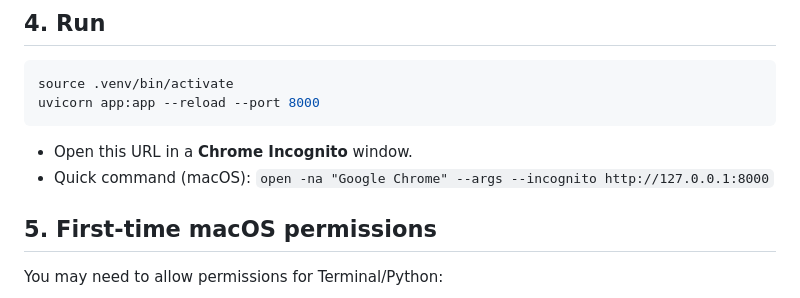
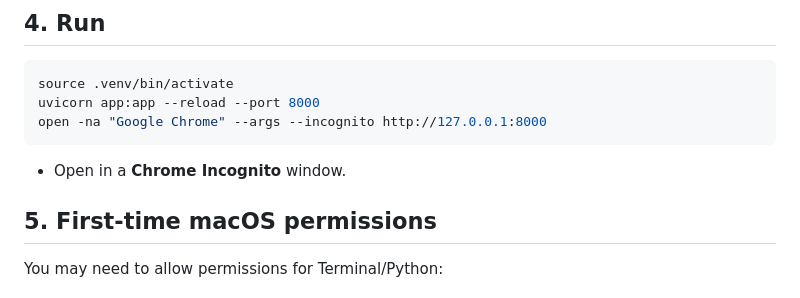
Before and after one commit to xiyaoeva/mac_action_orchestrator, a Markdown page: README.md, the part around the change. Drawn GitHub-style.

Commit message:
Refine instructions for opening URL in Chrome Incognito
Updated instructions to open the URL in Chrome Incognito mode.

````diff
--- a/README.md
+++ b/README.md
@@ -46,11 +46,10 @@ Current code is set to local execution mode for hackathon use.
 ```bash
 source .venv/bin/activate
 uvicorn app:app --reload --port 8000
+open -na "Google Chrome" --args --incognito http://127.0.0.1:8000
 ```
 
-- Open this URL in a **Chrome Incognito** window.
-- Quick command (macOS):
-  `open -na "Google Chrome" --args --incognito http://127.0.0.1:8000`
+- Open in a **Chrome Incognito** window.
 
 ## 5. First-time macOS permissions
 
````
